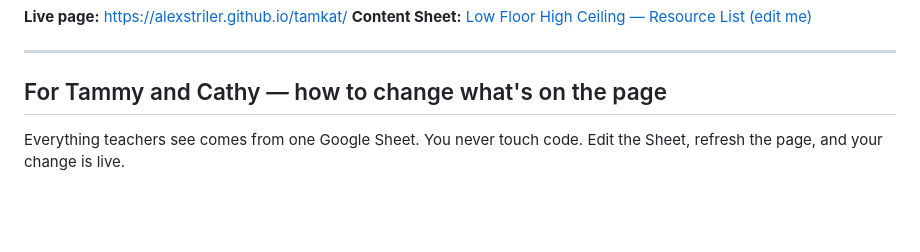
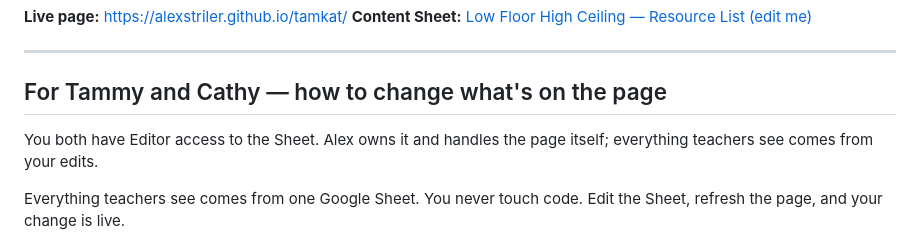
Before and after one commit to alexstriler/tamkat, a Markdown page: README.md, the part around the change. GitHub-like rendering; blank space fills up the shorter version.

Commit message:
Cathy has editor access on the Sheet
Co-Authored-By: Claude Opus 5 <noreply@anthropic.com>

```diff
--- a/README.md
+++ b/README.md
@@ -13,6 +13,9 @@ the mathematics is rich enough that nobody runs out of room to think.
 ---
 
 ## For Tammy and Cathy — how to change what's on the page
+
+You both have Editor access to the Sheet. Alex owns it and handles the page
+itself; everything teachers see comes from your edits.
 
 Everything teachers see comes from one Google Sheet. You never touch code.
 Edit the Sheet, refresh the page, and your change is live.
```
Also changed, not shown: CLAUDE.md (+4 -2 lines).
